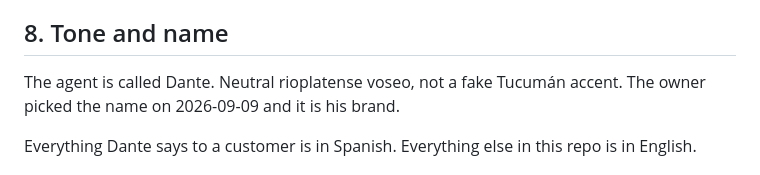
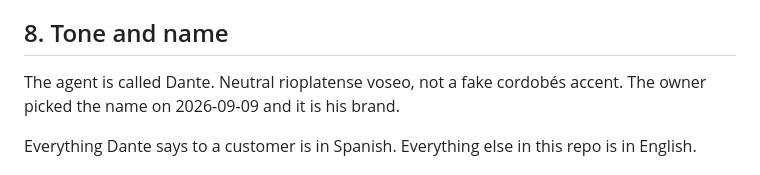
Before and after one commit to patriciocarena/HackCBA, a Markdown page: docs/assumptions.md, the part around the change. GitHub-like rendering.

```diff
--- a/docs/assumptions.md
+++ b/docs/assumptions.md
@@ -81,7 +81,7 @@ sits here so nobody reopens it at three in the morning.
 
 ## 8. Tone and name
 
-The agent is called Dante. Neutral rioplatense voseo, not a fake Tucumán accent. The owner
+The agent is called Dante. Neutral rioplatense voseo, not a fake cordobés accent. The owner
 picked the name on 2026-09-09 and it is his brand.
 
 Everything Dante says to a customer is in Spanish. Everything else in this repo is in
```
Also changed, not shown: README.md (+5 -3 lines), docs/demo-live.md (+3 -3 lines).
